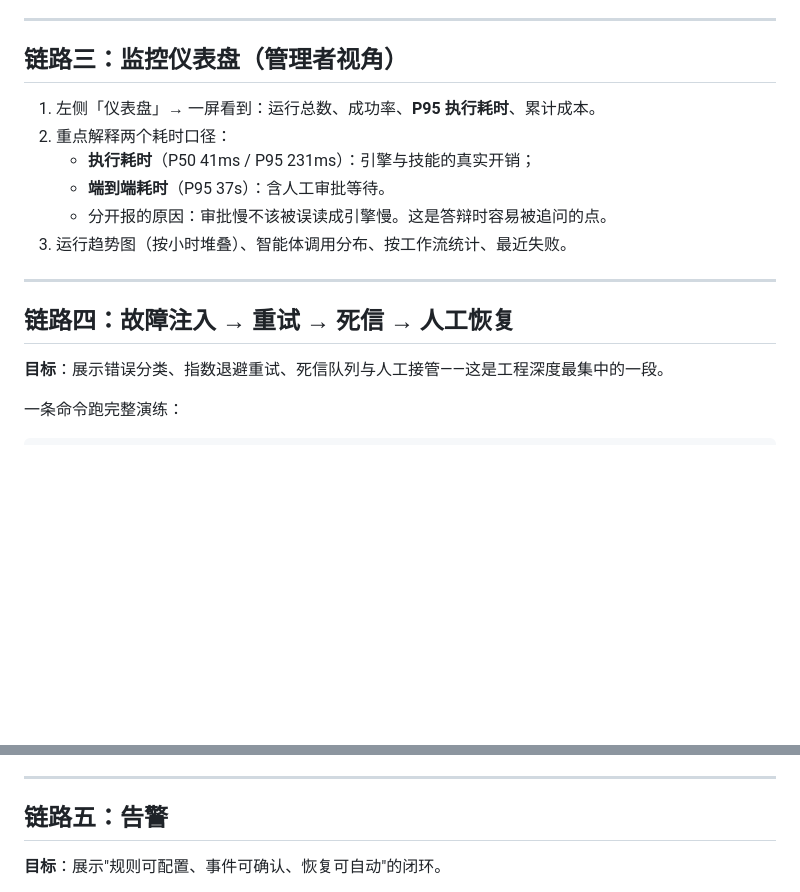
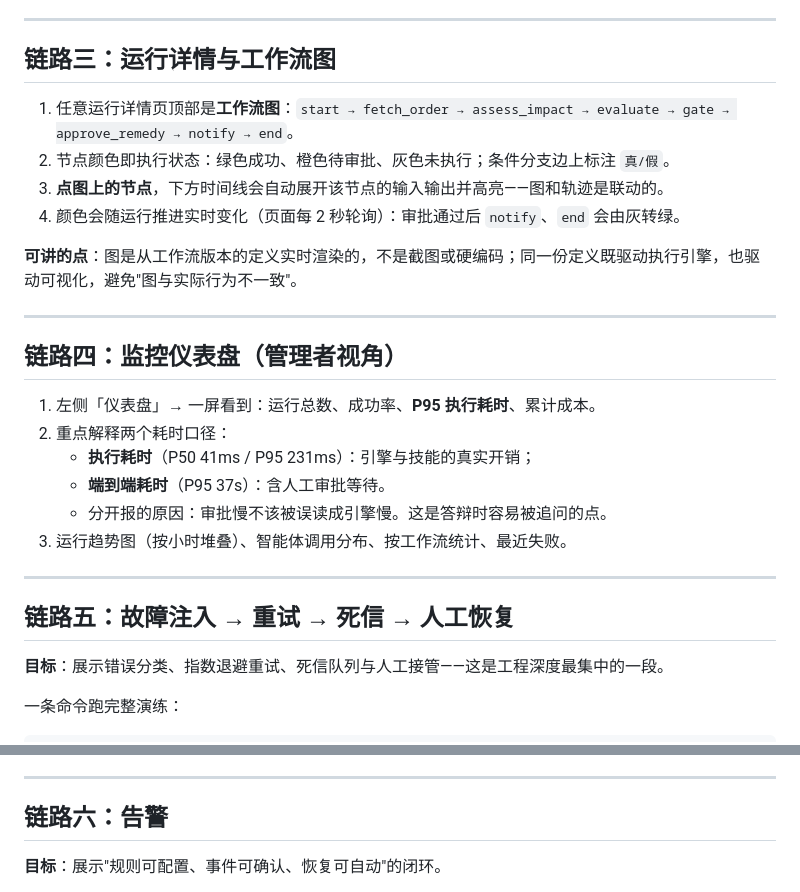
Before and after one commit to YuanEternalR/AgentMatrix-SC-Atest, a Markdown page: docs/demo-script.md, 2 parts joined by grey strips. Drawn GitHub-style; blank space fills up the shorter version.

```diff
--- a/docs/demo-script.md
+++ b/docs/demo-script.md
@@ -48,7 +48,18 @@ dev ps          :: 确认 5 个容器都是 healthy
 
 ---
 
-## 链路三：监控仪表盘（管理者视角）
+## 链路三：运行详情与工作流图
+
+1. 任意运行详情页顶部是**工作流图**：`start → fetch_order → assess_impact → evaluate → gate → approve_remedy → notify → end`。
+2. 节点颜色即执行状态：绿色成功、橙色待审批、灰色未执行；条件分支边上标注 `真/假`。
+3. **点图上的节点**，下方时间线会自动展开该节点的输入输出并高亮——图和轨迹是联动的。
+4. 颜色会随运行推进实时变化（页面每 2 秒轮询）：审批通过后 `notify`、`end` 会由灰转绿。
+
+**可讲的点**：图是从工作流版本的定义实时渲染的，不是截图或硬编码；同一份定义既驱动执行引擎，也驱动可视化，避免"图与实际行为不一致"。
+
+---
+
+## 链路四：监控仪表盘（管理者视角）
 
 1. 左侧「仪表盘」→ 一屏看到：运行总数、成功率、**P95 执行耗时**、累计成本。
 2. 重点解释两个耗时口径：
@@ -59,7 +70,7 @@ dev ps          :: 确认 5 个容器都是 healthy
 
 ---
 
-## 链路四：故障注入 → 重试 → 死信 → 人工恢复
+## 链路五：故障注入 → 重试 → 死信 → 人工恢复
 
 **目标**：展示错误分类、指数退避重试、死信队列与人工接管——这是工程深度最集中的一段。
 
@@ -86,7 +97,7 @@ powershell -NoProfile -ExecutionPolicy Bypass -File scripts\fault-test.ps1
 
 ---
 
-## 链路五：告警
+## 链路六：告警
 
 **目标**：展示"规则可配置、事件可确认、恢复可自动"的闭环。
 
```
Also changed, not shown: README.md (+4 -2 lines), docs/screenshots/15-run-dag.png (added), docs/screenshots/16-dag-click.png (added), 6 other files.
